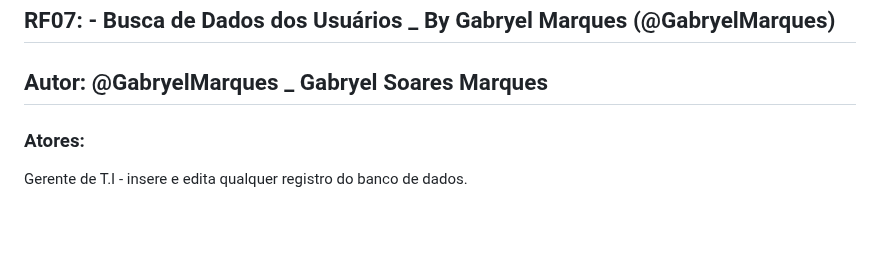
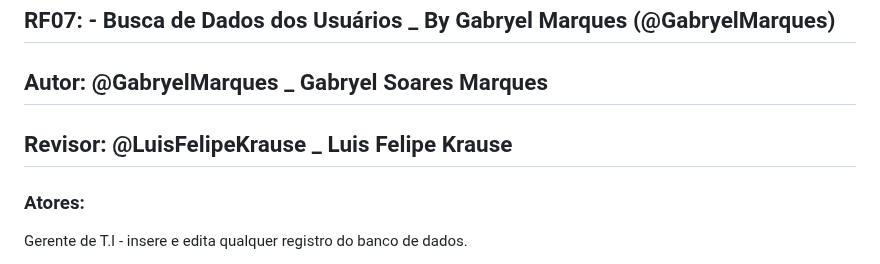
Before and after one commit to LuFi-1227/Eng-Soft-2023-2, a Markdown page: Documentação.md, the part around the change. Rendered like a GitHub page; blank space fills up the shorter version.

```diff
--- a/Documentação.md
+++ b/Documentação.md
@@ -18,6 +18,8 @@ Aprimoramento de funções necessárias para o gerenciamento do Restaurante Univ
 ## RF07: - Busca de Dados dos Usuários  _ By Gabryel Marques (@GabryelMarques)
 
 ## Autor: @GabryelMarques _ Gabryel Soares Marques
+
+## Revisor: @LuisFelipeKrause _ Luis Felipe Krause
 
 ### Atores:
 
```
